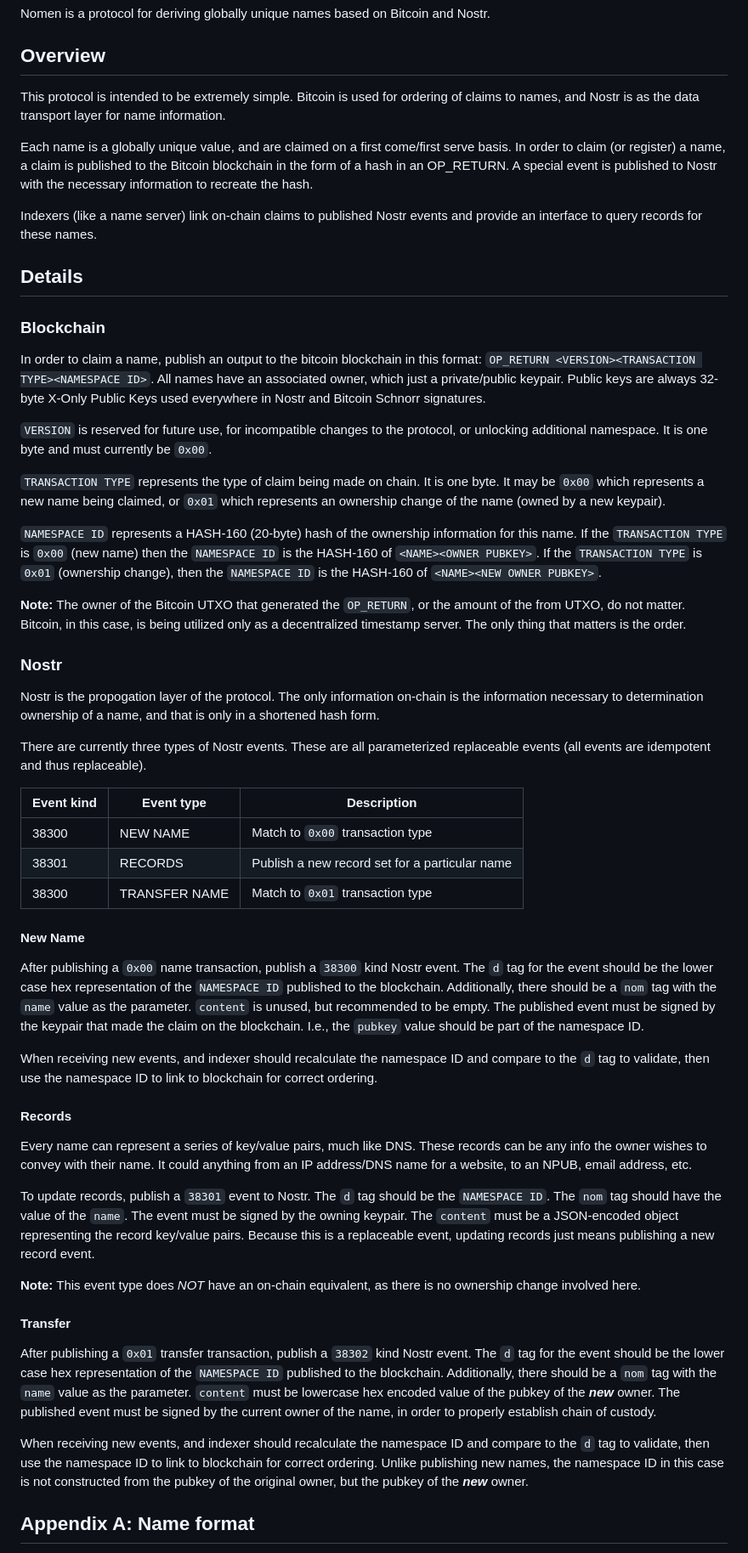
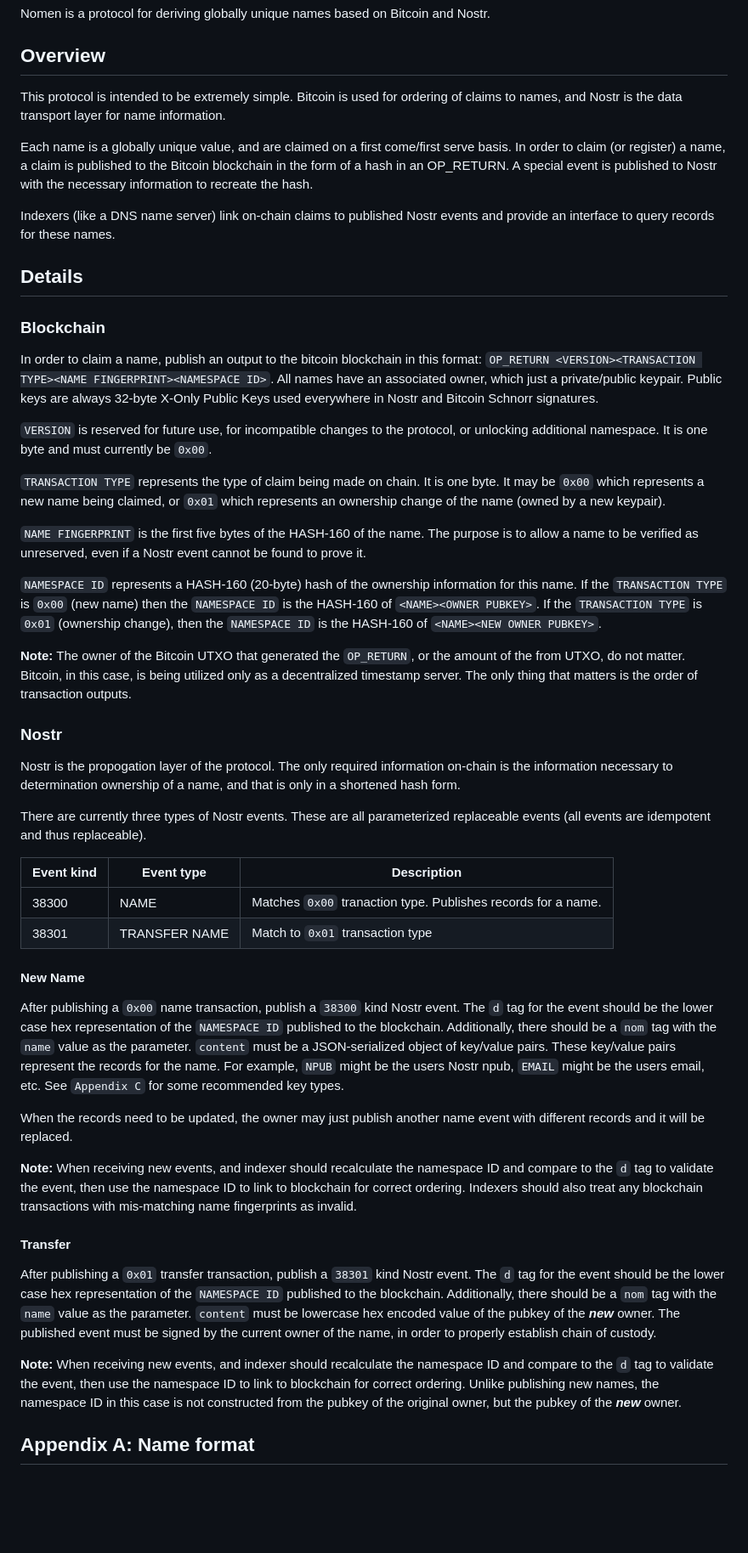
Before and after one commit to ursuscamp/nomen, a Markdown page: docs/SPEC.md, the part around the change printed below. Shown: that part at 85% size. Drawn GitHub-style; blank space fills up the shorter version.

Commit message:
Update spect after removing name event and adding fingerprint.

```diff
--- a/docs/SPEC.md
+++ b/docs/SPEC.md
@@ -4,57 +4,52 @@ Nomen is a protocol for deriving globally unique names based on Bitcoin and Nost
 
 ## Overview
 
-This protocol is intended to be extremely simple. Bitcoin is used for ordering of claims to names, and Nostr is as the data transport layer for name information.
+This protocol is intended to be extremely simple. Bitcoin is used for ordering of claims to names, and Nostr is the data transport layer for name information.
 
 Each name is a globally unique value, and are claimed on a first come/first serve basis. In order to claim (or register) a name, a claim is published to the Bitcoin blockchain in the form of a hash in an OP_RETURN. A special event is published to Nostr with the necessary information to recreate the hash.
 
-Indexers (like a name server) link on-chain claims to published Nostr events and provide an interface to query records for these names.
+Indexers (like a DNS name server) link on-chain claims to published Nostr events and provide an interface to query records for these names.
 
 ## Details
 
 ### Blockchain
 
-In order to claim a name, publish an output to the bitcoin blockchain in this format: `OP_RETURN <VERSION><TRANSACTION TYPE><NAMESPACE ID>`. All names have an associated owner, which just a private/public keypair. Public keys are always 32-byte X-Only Public Keys used everywhere in Nostr and Bitcoin Schnorr signatures.
+In order to claim a name, publish an output to the bitcoin blockchain in this format: `OP_RETURN <VERSION><TRANSACTION TYPE><NAME FINGERPRINT><NAMESPACE ID>`. All names have an associated owner, which just a private/public keypair. Public keys are always 32-byte X-Only Public Keys used everywhere in Nostr and Bitcoin Schnorr signatures.
 
 `VERSION` is reserved for future use, for incompatible changes to the protocol, or unlocking additional namespace. It is one byte and must currently be `0x00`.
 
 `TRANSACTION TYPE` represents the type of claim being made on chain. It is one byte. It may be `0x00` which represents a new name being claimed, or `0x01` which represents an ownership change of the name (owned by a new keypair).
 
+`NAME FINGERPRINT` is the first five bytes of the HASH-160 of the name. The purpose is to allow a name to be verified as unreserved, even if a Nostr event cannot be found to prove it.
+
 `NAMESPACE ID` represents a HASH-160 (20-byte) hash of the ownership information for this name. If the `TRANSACTION TYPE` is `0x00` (new name) then the `NAMESPACE ID` is the HASH-160 of `<NAME><OWNER PUBKEY>`. If the `TRANSACTION TYPE` is `0x01` (ownership change), then the `NAMESPACE ID` is the HASH-160 of `<NAME><NEW OWNER PUBKEY>`.
 
-**Note:** The owner of the Bitcoin UTXO that generated the `OP_RETURN`, or the amount of the from UTXO, do not matter. Bitcoin, in this case, is being utilized only as a decentralized timestamp server. The only thing that matters is the order.
+**Note:** The owner of the Bitcoin UTXO that generated the `OP_RETURN`, or the amount of the from UTXO, do not matter. Bitcoin, in this case, is being utilized only as a decentralized timestamp server. The only thing that matters is the order of transaction outputs.
 
 ### Nostr
 
-Nostr is the propogation layer of the protocol. The only information on-chain is the information necessary to determination ownership of a name, and that is only in a shortened hash form.
+Nostr is the propogation layer of the protocol. The only required information on-chain is the information necessary to determination ownership of a name, and that is only in a shortened hash form.
 
 There are currently three types of Nostr events. These are all parameterized replaceable events (all events are idempotent and thus replaceable).
 
-| Event kind | Event type    | Description                                    |
-|------------|---------------|------------------------------------------------|
-| 38300      | NEW NAME      | Match to `0x00` transaction type               |
-| 38301      | RECORDS       | Publish a new record set for a particular name |
-| 38300      | TRANSFER NAME | Match to `0x01` transaction type               |
+| Event kind | Event type    | Description                                                   |
+|------------|---------------|---------------------------------------------------------------|
+| 38300      | NAME          | Matches `0x00` tranaction type. Publishes records for a name. |
+| 38301      | TRANSFER NAME | Match to `0x01` transaction type                              |
 
 #### New Name
 
-After publishing a `0x00` name transaction, publish a `38300` kind Nostr event. The `d` tag for the event should be the lower case hex representation of the `NAMESPACE ID` published to the blockchain. Additionally, there should be a `nom` tag with the `name` value as the parameter. `content` is unused, but recommended to be empty. The published event must be signed by the keypair that made the claim on the blockchain. I.e., the `pubkey` value should be part of the namespace ID.
+After publishing a `0x00` name transaction, publish a `38300` kind Nostr event. The `d` tag for the event should be the lower case hex representation of the `NAMESPACE ID` published to the blockchain. Additionally, there should be a `nom` tag with the `name` value as the parameter. `content` must be a JSON-serialized object of key/value pairs. These key/value pairs represent the records for the name. For example, `NPUB` might be the users Nostr npub, `EMAIL` might be the users email, etc. See `Appendix C` for some recommended key types.
 
-When receiving new events, and indexer should recalculate the namespace ID and compare to the `d` tag to validate, then use the namespace ID to link to blockchain for correct ordering.
+When the records need to be updated, the owner may just publish another name event with different records and it will be replaced.
 
-#### Records
-
-Every name can represent a series of key/value pairs, much like DNS. These records can be any info the owner wishes to convey with their name. It could anything from an IP address/DNS name for a website, to an NPUB, email address, etc.
-
-To update records, publish a `38301` event to Nostr. The `d` tag should be the `NAMESPACE ID`. The `nom` tag should have the value of the `name`. The event must be signed by the owning keypair. The `content` must be a JSON-encoded object representing the record key/value pairs. Because this is a replaceable event, updating records just means publishing a new record event.
-
-**Note:** This event type does _NOT_ have an on-chain equivalent, as there is no ownership change involved here.
+**Note:** When receiving new events, and indexer should recalculate the namespace ID and compare to the `d` tag to validate the event, then use the namespace ID to link to blockchain for correct ordering. Indexers should also treat any blockchain transactions with mis-matching name fingerprints as invalid.
 
 #### Transfer
 
-After publishing a `0x01` transfer transaction, publish a `38302` kind Nostr event. The `d` tag for the event should be the lower case hex representation of the `NAMESPACE ID` published to the blockchain. Additionally, there should be a `nom` tag with the `name` value as the parameter. `content` must be lowercase hex encoded value of the pubkey of the **_new_** owner. The published event must be signed by the current owner of the name, in order to properly establish chain of custody.
+After publishing a `0x01` transfer transaction, publish a `38301` kind Nostr event. The `d` tag for the event should be the lower case hex representation of the `NAMESPACE ID` published to the blockchain. Additionally, there should be a `nom` tag with the `name` value as the parameter. `content` must be lowercase hex encoded value of the pubkey of the **_new_** owner. The published event must be signed by the current owner of the name, in order to properly establish chain of custody.
 
-When receiving new events, and indexer should recalculate the namespace ID and compare to the `d` tag to validate, then use the namespace ID to link to blockchain for correct ordering. Unlike publishing new names, the namespace ID in this case is not constructed from the pubkey of the original owner, but the pubkey of the **_new_** owner.
+**Note:** When receiving new events, and indexer should recalculate the namespace ID and compare to the `d` tag to validate the event, then use the namespace ID to link to blockchain for correct ordering. Unlike publishing new names, the namespace ID in this case is not constructed from the pubkey of the original owner, but the pubkey of the **_new_** owner.
 
 ## Appendix A: Name format
 
```
Also changed, not shown: other parts of docs/SPEC.md (+17 -3 lines).
